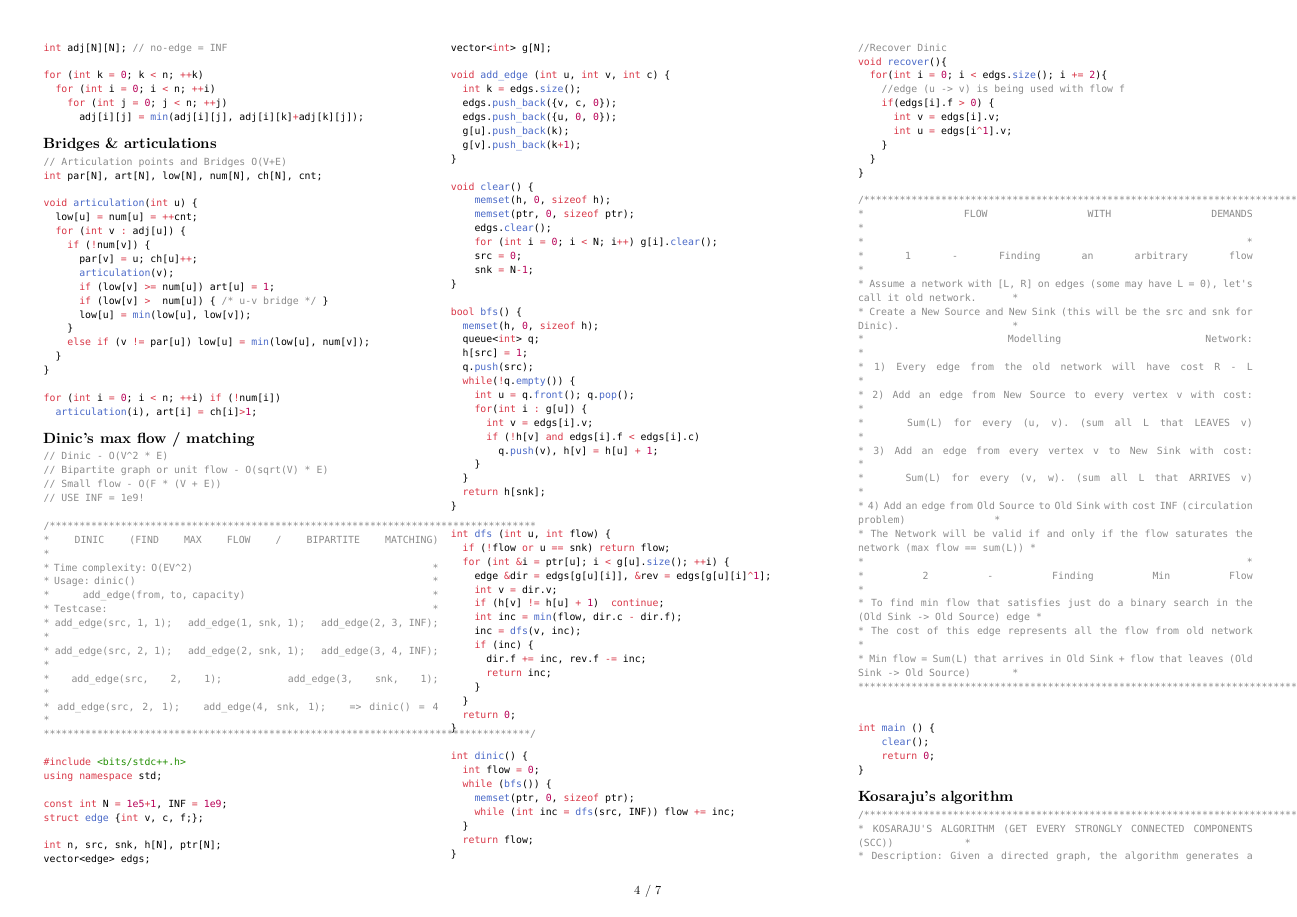
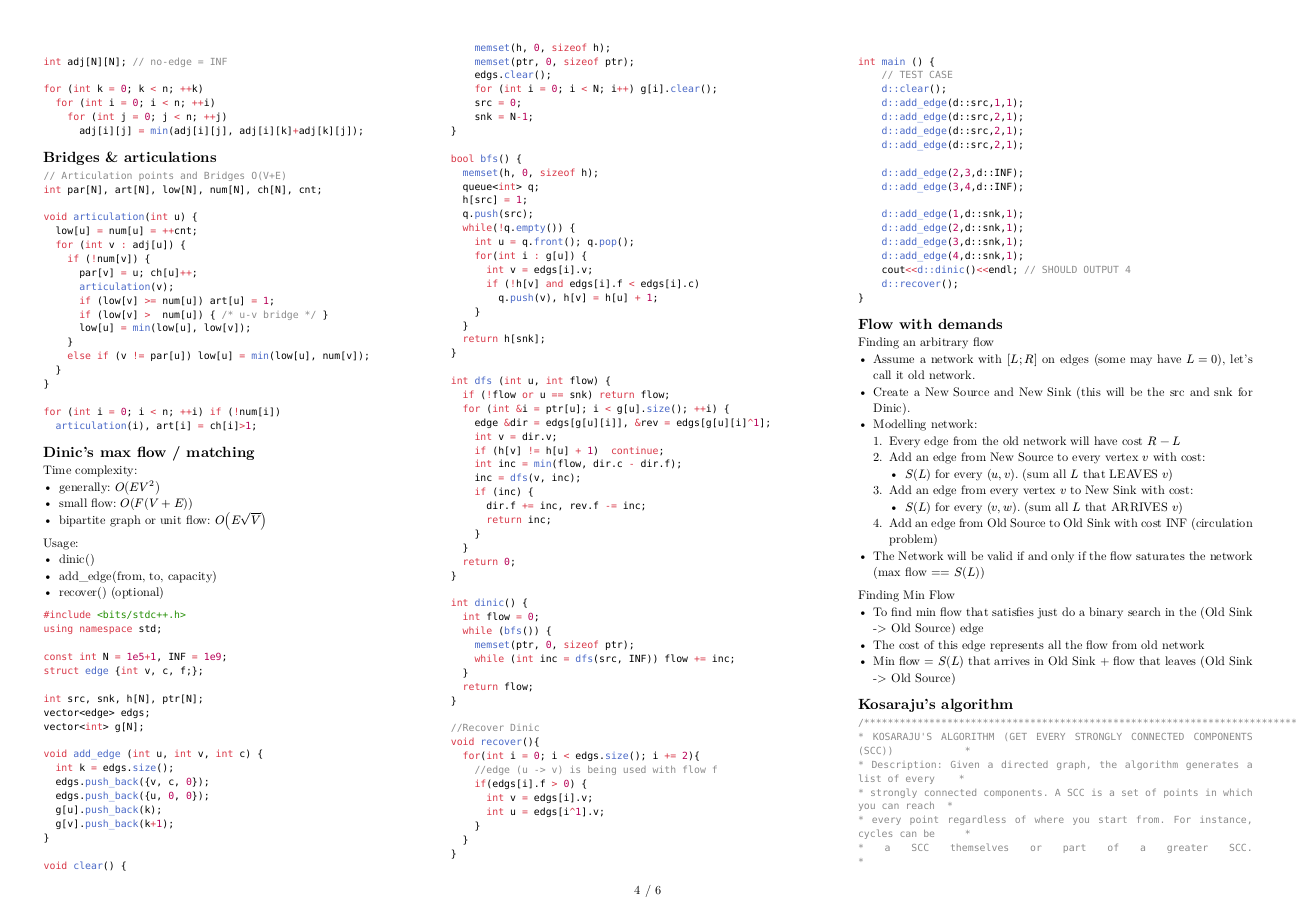
Before and after one commit to KrisjanisP/lu-icpc-notebook, a Typst document (notebook.typ): page 4 of 7 before the commit and page 4 of 6 after it. The pictures show the PDF file notebook.pdf that the author committed with the source.

Commit message:
better test case for Dinic's, flows with demands

````diff
--- a/notebook.typ
+++ b/notebook.typ
@@ -523,31 +523,23 @@ for (int i = 0; i < n; ++i) if (!num[i])
 
 == Dinic's max flow / matching
 
+Time complexity:
+- generally: $O(E V^2)$
+- small flow: $O(F (V + E))$
+- bipartite graph or unit flow: $O(E sqrt(V))$
+Usage:
+- dinic()
+- add_edge(from, to, capacity)
+- recover() (optional)
+
 ```cpp
-// Dinic - O(V^2 * E)
-// Bipartite graph or unit flow - O(sqrt(V) * E)
-// Small flow - O(F * (V + E))
-// USE INF = 1e9!
-
-/**********************************************************************************
-* DINIC (FIND MAX FLOW / BIPARTITE MATCHING)                                      *
-* Time complexity: O(EV^2)                                                        *
-* Usage: dinic()                                                                  *
-*        add_edge(from, to, capacity)                                             *
-* Testcase:                                                                       *
-* add_edge(src, 1, 1);   add_edge(1, snk, 1);   add_edge(2, 3, INF);              *
-* add_edge(src, 2, 1);   add_edge(2, snk, 1);   add_edge(3, 4, INF);              *
-* add_edge(src, 2, 1);   add_edge(3, snk, 1);                                     *
-* add_edge(src, 2, 1);   add_edge(4, snk, 1);   => dinic() = 4                    *
-**********************************************************************************/
-
 #include <bits/stdc++.h>
 using namespace std;
 
 const int N = 1e5+1, INF = 1e9;
 struct edge {int v, c, f;};
 
-int n, src, snk, h[N], ptr[N];
+int src, snk, h[N], ptr[N];
 vector<edge> edgs;
 vector<int> g[N];
 
@@ -620,33 +612,44 @@ void recover(){
   }
 }
 
-/***********************************************************************************************
-* FLOW WITH DEMANDS                                                                            *
-*                                                                                              *
-* 1 - Finding an arbitrary flow                                                                *
-* Assume a network with [L, R] on edges (some may have L = 0), let's call it old network.      *
-* Create a New Source and New Sink (this will be the src and snk for Dinic).                   *
-* Modelling Network:                                                                           *
-* 1) Every edge from the old network will have cost R - L                                      *
-* 2) Add an edge from New Source to every vertex v with cost:                                  *
-*    Sum(L) for every (u, v). (sum all L that LEAVES v)                                        *
-* 3) Add an edge from every vertex v to New Sink with cost:                                    *
-*    Sum(L) for every (v, w). (sum all L that ARRIVES v)                                       *
-* 4) Add an edge from Old Source to Old Sink with cost INF (circulation problem)               *
-* The Network will be valid if and only if the flow saturates the network (max flow == sum(L)) *
-*                                                                                              *
-* 2 - Finding Min Flow                                                                         *
-* To find min flow that satisfies just do a binary search in the (Old Sink -> Old Source) edge *
-* The cost of this edge represents all the flow from old network                               *
-* Min flow = Sum(L) that arrives in Old Sink + flow that leaves (Old Sink -> Old Source)       *
-************************************************************************************************/
-
 
 int main () {
-    clear();
-    return 0;
+    // TEST CASE
+    d::clear();
+    d::add_edge(d::src,1,1);
+    d::add_edge(d::src,2,1);
+    d::add_edge(d::src,2,1);
+    d::add_edge(d::src,2,1);
+
+    d::add_edge(2,3,d::INF);
+    d::add_edge(3,4,d::INF);
+
+    d::add_edge(1,d::snk,1);
+    d::add_edge(2,d::snk,1);
+    d::add_edge(3,d::snk,1);
+    d::add_edge(4,d::snk,1);
+    cout<<d::dinic()<<endl; // SHOULD OUTPUT 4
+    d::recover();
 }
 ```
+== Flow with demands
+
+Finding an arbitrary flow
+- Assume a network with $[L;R]$ on edges (some may have $L = 0$), let's call it old network.
+- Create a New Source and New Sink (this will be the src and snk for Dinic).
+- Modelling network:
+  + Every edge from the old network will have cost $R - L$
+  + Add an edge from New Source to every vertex $v$ with cost:
+    - $S(L)$ for every $(u, v)$. (sum all $L$ that LEAVES $v$)
+  + Add an edge from every vertex $v$ to New Sink with cost:
+    - $S(L)$ for every $(v, w)$. (sum all $L$ that ARRIVES $v$)
+  + Add an edge from Old Source to Old Sink with cost INF (circulation problem)
+- The Network will be valid if and only if the flow saturates the network (max flow == $S(L)$)
+
+Finding Min Flow
+- To find min flow that satisfies just do a binary search in the (Old Sink -> Old Source) edge
+- The cost of this edge represents all the flow from old network
+- Min flow = $S(L)$ that arrives in Old Sink + flow that leaves (Old Sink -> Old Source)
 
 == Kosaraju's algorithm
 
````
Also changed, not shown: notebook.pdf.
